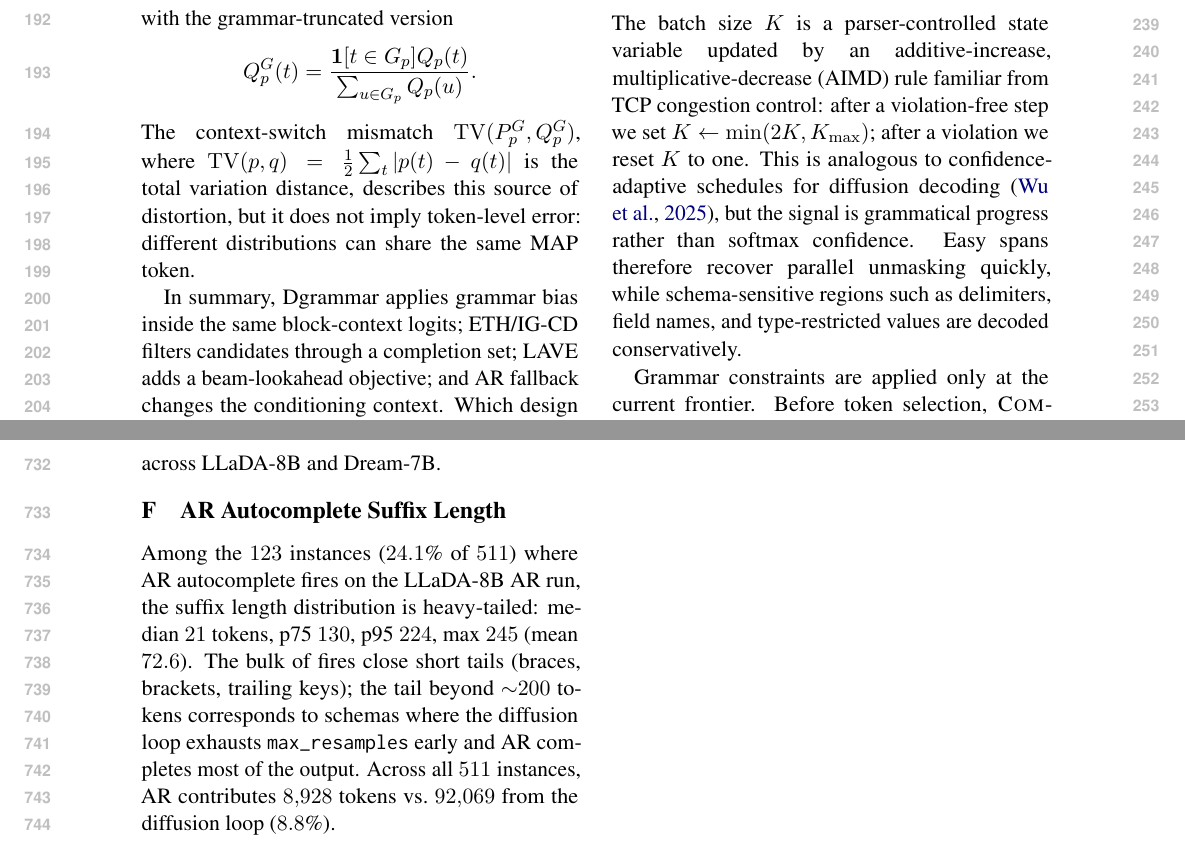
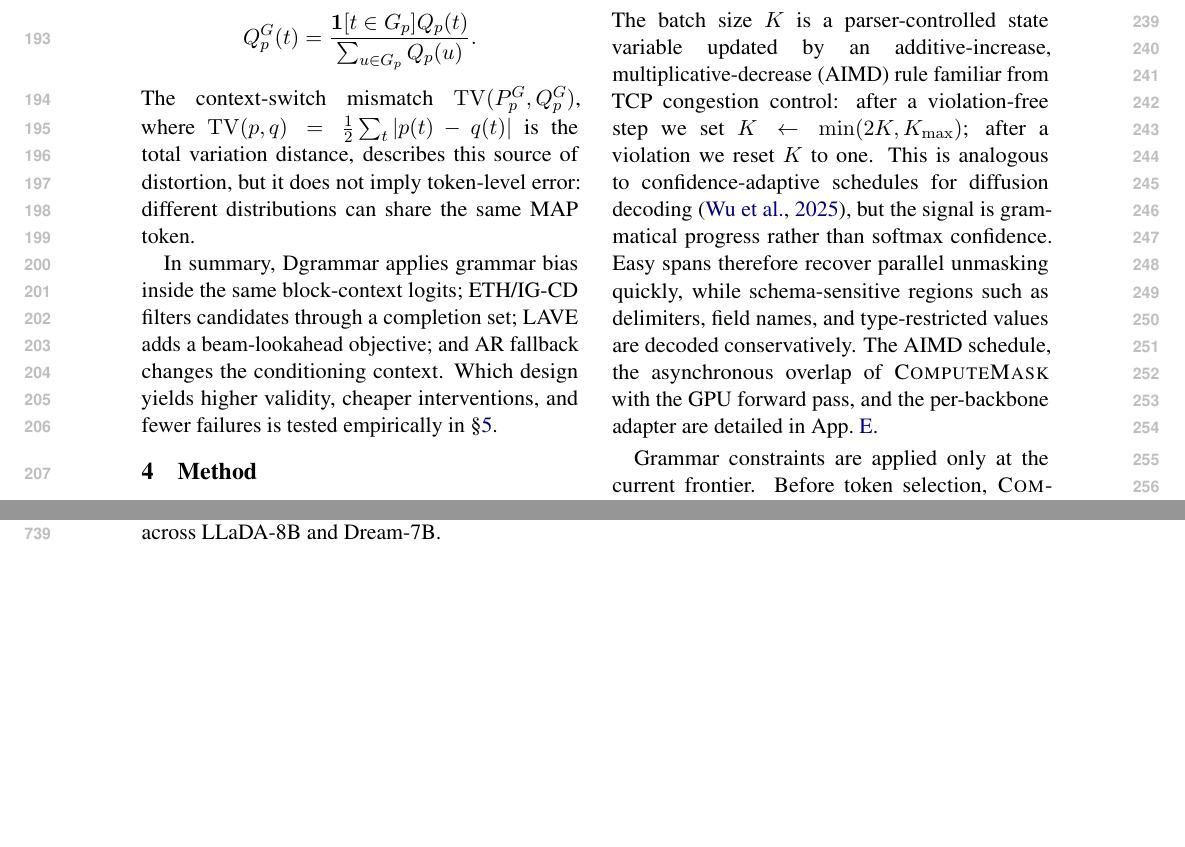
Before and after one commit to guan404ming/dgrammar, a LaTeX paper (paper/latex/acl_latex.tex): two parts of pages 3 and 11 of 11, joined at a grey line, cut so that both start at the same text, the shorter picture padded with empty space. Compiled offline with pdfLaTeX.

Commit message:
Anchor appendices and trim orphaned section
Reference the dataset-filtering and engineering-details appendices from
the main text (Setup and Method), and remove the AR-autocomplete suffix
appendix, folding its one useful figure (autocomplete fires on 24.1% of
instances, 8.8% of emitted tokens) into the ablation paragraph. Every
remaining appendix is now cited from the body.

```diff
--- a/paper/latex/acl_latex.tex
+++ b/paper/latex/acl_latex.tex
@@ -285,7 +285,7 @@ The repair is local. Let $t_p$ be the rejected token at $p$. Dgrammar sets $\ell
 
 \subsection{Grammar-Gated Parallel Unmasking}
 
-The batch size $K$ is a parser-controlled state variable updated by an additive-increase, multiplicative-decrease (AIMD) rule familiar from TCP congestion control: after a violation-free step we set $K\leftarrow \min(2K,K_{\max})$; after a violation we reset $K$ to one. This is analogous to confidence-adaptive schedules for diffusion decoding \citep{fastdllm2025}, but the signal is grammatical progress rather than softmax confidence. Easy spans therefore recover parallel unmasking quickly, while schema-sensitive regions such as delimiters, field names, and type-restricted values are decoded conservatively.
+The batch size $K$ is a parser-controlled state variable updated by an additive-increase, multiplicative-decrease (AIMD) rule familiar from TCP congestion control: after a violation-free step we set $K\leftarrow \min(2K,K_{\max})$; after a violation we reset $K$ to one. This is analogous to confidence-adaptive schedules for diffusion decoding \citep{fastdllm2025}, but the signal is grammatical progress rather than softmax confidence. Easy spans therefore recover parallel unmasking quickly, while schema-sensitive regions such as delimiters, field names, and type-restricted values are decoded conservatively. The AIMD schedule, the asynchronous overlap of \textsc{ComputeMask} with the GPU forward pass, and the per-backbone adapter are detailed in App.~\ref{app:engineering}.
 
 Grammar constraints are applied only at the current frontier. Before token selection, \textsc{ComputeMask} returns the vocabulary bias allowed by the matcher state at cursor $c$, and this bias is added to $\ell[c]$. Non-frontier positions are selected by the usual diffusion confidence rule. This frontier-only masking avoids constructing masks for every masked position in the block while still ensuring that the next token consumed by the parser is grammar-valid or becomes a selective-remasking target.
 
@@ -578,9 +578,4 @@ For example, on a schema requiring \texttt{target:\,\{type:\,string,\,format:\,"
 
 \textbf{Per-backbone adapter.} The runner abstracts model-specific bits behind three hooks: (i) \texttt{forward\_fn}, which on Dream applies a one-position causal shift to align logits with the masking convention; (ii) \texttt{(mask\_id, eos\_id)} token IDs; (iii) the tokenizer. No other code paths differ across LLaDA-8B and Dream-7B.
 
-\section{AR Autocomplete Suffix Length}
-\label{app:ac-dist}
-
-Among the $123$ instances ($24.1$\% of $511$) where AR autocomplete fires on the LLaDA-8B AR run, the suffix length distribution is heavy-tailed: median $21$ tokens, p75 $130$, p95 $224$, max $245$ (mean $72.6$). The bulk of fires close short tails (braces, brackets, trailing keys); the tail beyond $\sim$$200$ tokens corresponds to schemas where the diffusion loop exhausts \texttt{max\_resamples} early and AR completes most of the output. Across all $511$ instances, AR contributes $8{,}928$ tokens vs.\ $92{,}069$ from the diffusion loop ($8.8$\%).
-
 \end{document}
```
Also changed, not shown: paper/latex/acl_latex.tex (4 more changed lines).
